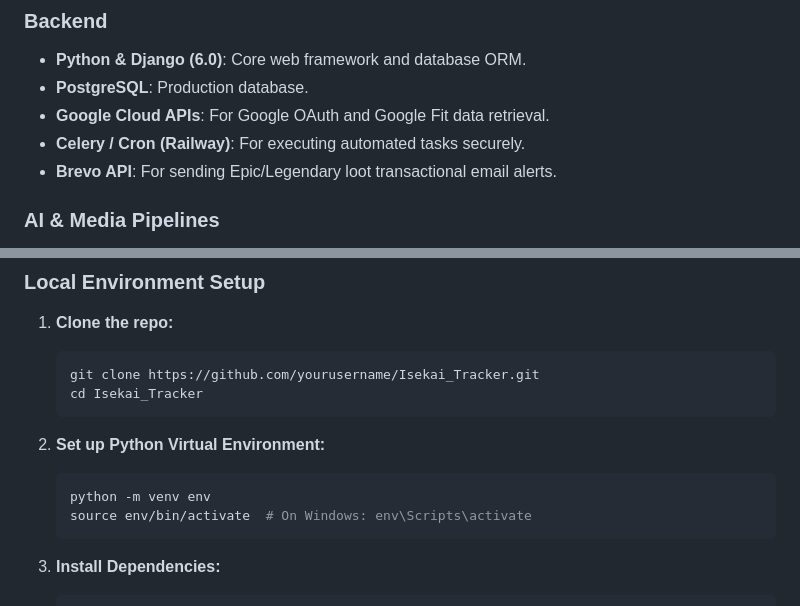
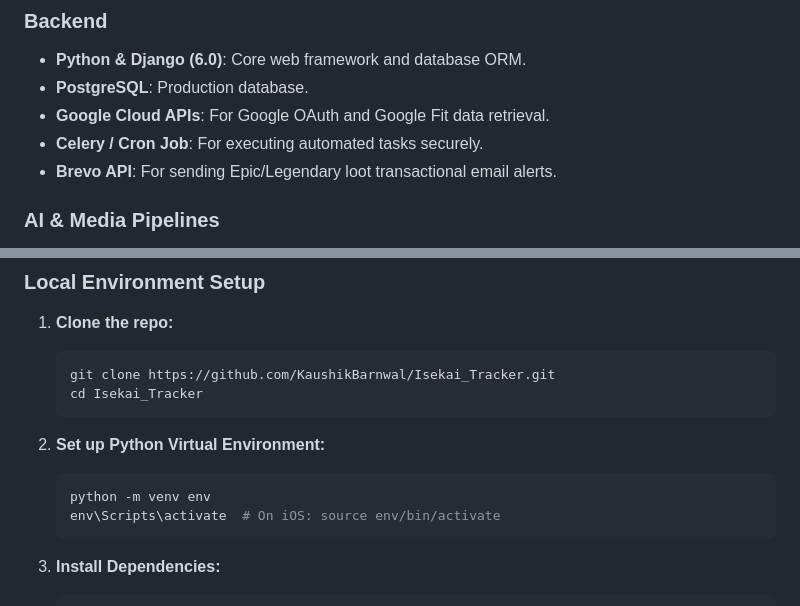
Before and after one commit to KaushikBarnwal/Isekai_Tracker, a Markdown page: README.md, 2 parts joined by grey strips. Drawn GitHub-style.

````diff
--- a/README.md
+++ b/README.md
@@ -16,7 +16,7 @@
 - **Python & Django (6.0)**: Core web framework and database ORM.
 - **PostgreSQL**: Production database.
 - **Google Cloud APIs**: For Google OAuth and Google Fit data retrieval.
-- **Celery / Cron (Railway)**: For executing automated tasks securely.
+- **Celery / Cron Job**: For executing automated tasks securely.
 - **Brevo API**: For sending Epic/Legendary loot transactional email alerts.
 
 ### AI & Media Pipelines
@@ -40,14 +40,14 @@
 
 1. **Clone the repo:**
    ```bash
-   git clone https://github.com/yourusername/Isekai_Tracker.git
+   git clone https://github.com/KaushikBarnwal/Isekai_Tracker.git
    cd Isekai_Tracker
    ```
 
 2. **Set up Python Virtual Environment:**
    ```bash
    python -m venv env
-   source env/bin/activate  # On Windows: env\Scripts\activate
+   env\Scripts\activate  # On iOS: source env/bin/activate
    ```
 
 3. **Install Dependencies:**
````
